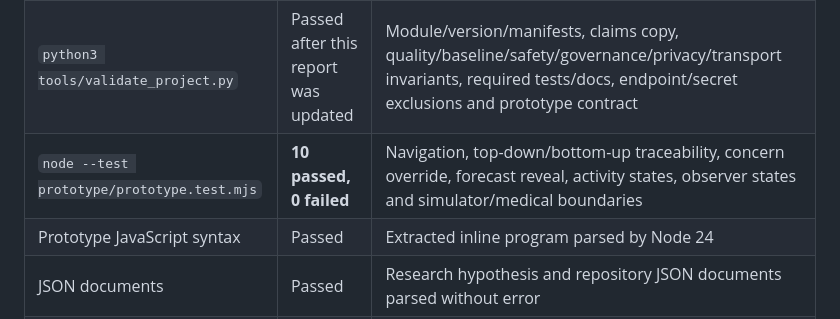
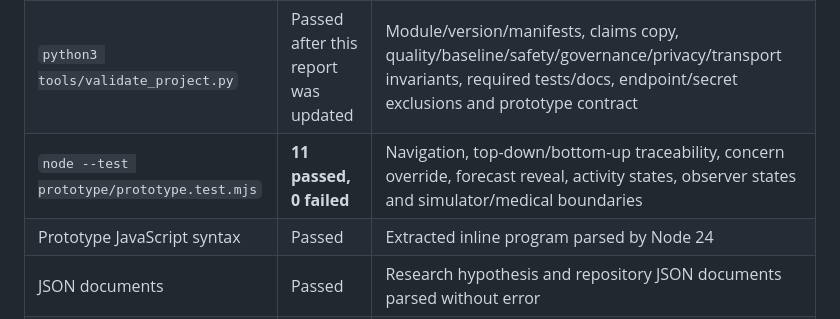
Before and after one commit to edagher92-coder/VitalSignalResearch, a Markdown page: docs/BUILD_REPORT.md, the part around the change. Drawn GitHub-style.

Commit message:
Record eleven passing prototype tests

```diff
--- a/docs/BUILD_REPORT.md
+++ b/docs/BUILD_REPORT.md
@@ -8,7 +8,7 @@ Checkpoint: 2026-08-23 (Australia/Sydney) · source version `0.5.0-research`
 |---|---|---|
 | Merged direct Kotlin/JVM suite | **582 passed, 0 failed** | 79 platform-neutral production sources and 69 test classes across core, phone and watch domains |
 | `python3 tools/validate_project.py` | Passed after this report was updated | Module/version/manifests, claims copy, quality/baseline/safety/governance/privacy/transport invariants, required tests/docs, endpoint/secret exclusions and prototype contract |
-| `node --test prototype/prototype.test.mjs` | **10 passed, 0 failed** | Navigation, top-down/bottom-up traceability, concern override, forecast reveal, activity states, observer states and simulator/medical boundaries |
+| `node --test prototype/prototype.test.mjs` | **11 passed, 0 failed** | Navigation, top-down/bottom-up traceability, concern override, forecast reveal, activity states, observer states and simulator/medical boundaries |
 | Prototype JavaScript syntax | Passed | Extracted inline program parsed by Node 24 |
 | JSON documents | Passed | Research hypothesis and repository JSON documents parsed without error |
 | OpenAPI contracts | Passed | Assistant-gateway and observer contracts parsed as OpenAPI 3.1 YAML |
```
